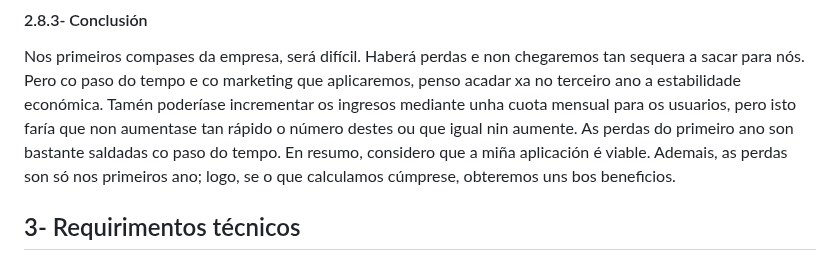
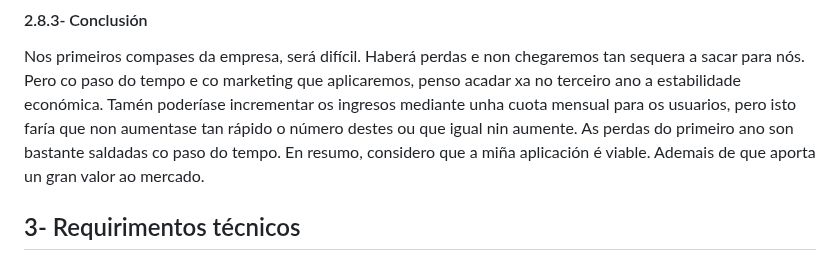
Before and after one commit to lucxss7/ProxectoDAW-24-25, a Markdown page: doc/Anteproxecto.md, the part around the change. Rendered like a GitHub page.

```diff
--- a/doc/Anteproxecto.md
+++ b/doc/Anteproxecto.md
@@ -224,7 +224,7 @@ Nos primeiros compases da aplicación resultará dificil sacar beneficio, ademá
 
 Nos primeiros compases da empresa, será difícil. Haberá perdas e non chegaremos tan sequera a sacar para nós. Pero co paso do tempo e co marketing que aplicaremos, penso acadar xa no terceiro ano a estabilidade económica.
 Tamén poderíase incrementar os ingresos mediante unha cuota mensual para os usuarios, pero isto faría que non aumentase tan rápido o número destes ou que igual nin aumente. As perdas do primeiro ano son bastante saldadas co paso do tempo.
-En resumo, considero que a miña aplicación é viable. Ademais, as perdas son só nos primeiros ano; logo, se o que calculamos cúmprese, obteremos uns bos beneficios.
+En resumo, considero que a miña aplicación é viable. Ademais de que aporta un gran valor ao mercado.
 
 ## 3- Requirimentos técnicos
 
```
